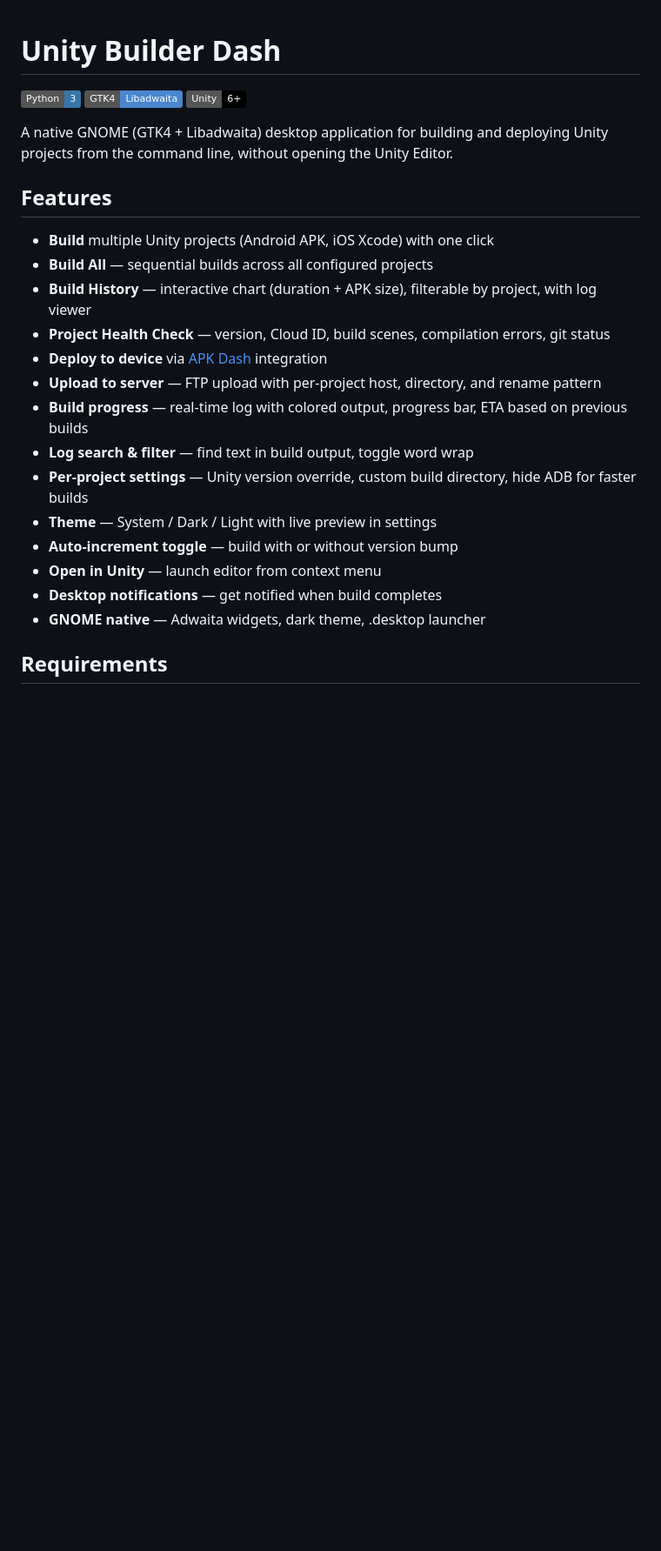
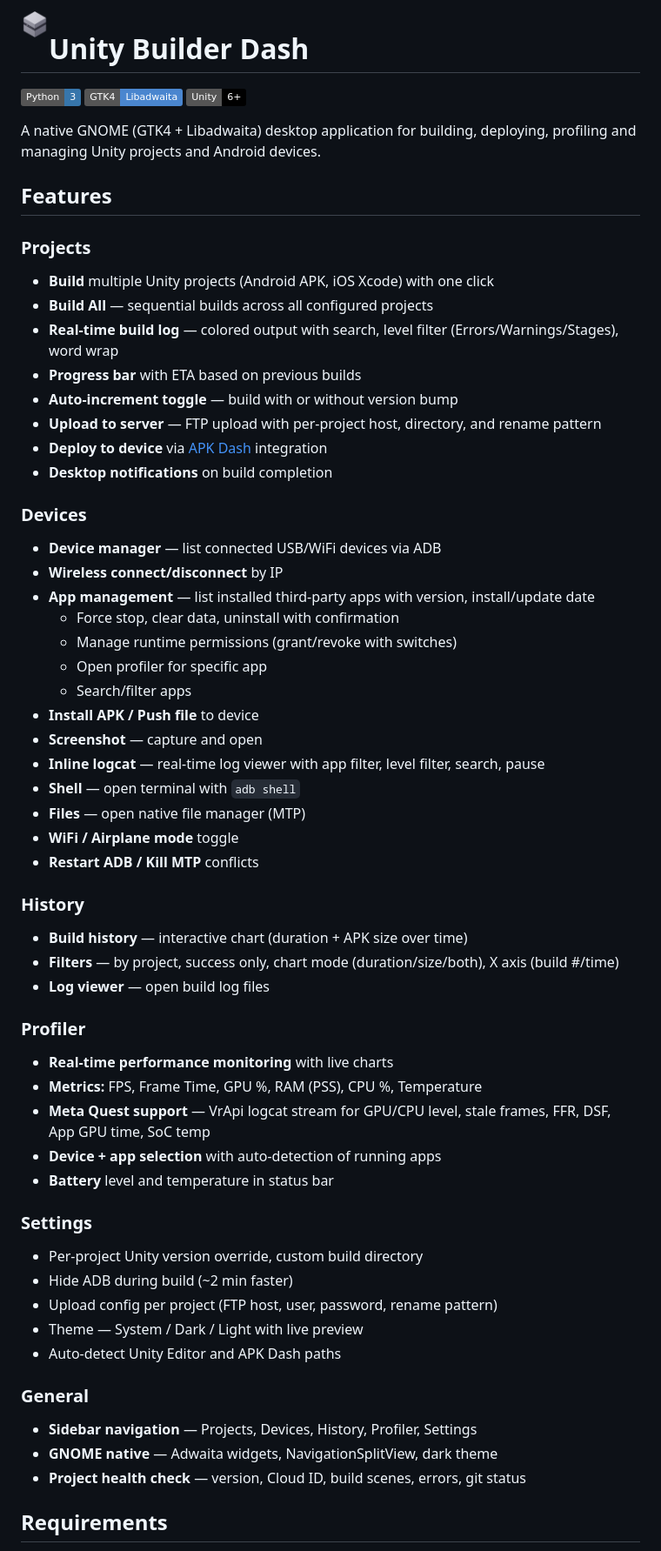
Before and after one commit to PavelKhabusov/Unity-Builder-Dash, a Markdown page: README.md, the part around one of its changes. Shown at 87% size. GitHub-like rendering; pictures changed too: icons/ubd-app-icon.png (added); badges without logos; blank space fills up the shorter version.

Commit message:
Redesign, profiler, device manager

```diff
--- a/README.md
+++ b/README.md
@@ -1,27 +1,64 @@
+<img src="icons/ubd-app-icon.png" width="32" align="left" style="margin-right: 8px;" />
+
 # Unity Builder Dash
 
 ![Python](https://img.shields.io/badge/Python-3-3776AB?logo=python&logoColor=white)
 ![GTK4](https://img.shields.io/badge/GTK4-Libadwaita-4A86CF?logo=gnome&logoColor=white)
 ![Unity](https://img.shields.io/badge/Unity-6+-000000?logo=unity&logoColor=white)
 
-A native GNOME (GTK4 + Libadwaita) desktop application for building and deploying Unity projects from the command line, without opening the Unity Editor.
+A native GNOME (GTK4 + Libadwaita) desktop application for building, deploying, profiling and managing Unity projects and Android devices.
 
 ## Features
 
+### Projects
 - **Build** multiple Unity projects (Android APK, iOS Xcode) with one click
 - **Build All** — sequential builds across all configured projects
-- **Build History** — interactive chart (duration + APK size), filterable by project, with log viewer
-- **Project Health Check** — version, Cloud ID, build scenes, compilation errors, git status
+- **Real-time build log** — colored output with search, level filter (Errors/Warnings/Stages), word wrap
+- **Progress bar** with ETA based on previous builds
+- **Auto-increment toggle** — build with or without version bump
+- **Upload to server** — FTP upload with per-project host, directory, and rename pattern
 - **Deploy to device** via [APK Dash](https://github.com/PavelKhabusov/APK-Dash) integration
-- **Upload to server** — FTP upload with per-project host, directory, and rename pattern
-- **Build progress** — real-time log with colored output, progress bar, ETA based on previous builds
-- **Log search & filter** — find text in build output, toggle word wrap
-- **Per-project settings** — Unity version override, custom build directory, hide ADB for faster builds
-- **Theme** — System / Dark / Light with live preview in settings
-- **Auto-increment toggle** — build with or without version bump
-- **Open in Unity** — launch editor from context menu
-- **Desktop notifications** — get notified when build completes
-- **GNOME native** — Adwaita widgets, dark theme, .desktop launcher
+- **Desktop notifications** on build completion
+
+### Devices
+- **Device manager** — list connected USB/WiFi devices via ADB
+- **Wireless connect/disconnect** by IP
+- **App management** — list installed third-party apps with version, install/update date
+  - Force stop, clear data, uninstall with confirmation
+  - Manage runtime permissions (grant/revoke with switches)
+  - Open profiler for specific app
+  - Search/filter apps
+- **Install APK / Push file** to device
+- **Screenshot** — capture and open
+- **Inline logcat** — real-time log viewer with app filter, level filter, search, pause
+- **Shell** — open terminal with `adb shell`
+- **Files** — open native file manager (MTP)
+- **WiFi / Airplane mode** toggle
+- **Restart ADB / Kill MTP** conflicts
+
+### History
+- **Build history** — interactive chart (duration + APK size over time)
+- **Filters** — by project, success only, chart mode (duration/size/both), X axis (build #/time)
+- **Log viewer** — open build log files
+
+### Profiler
+- **Real-time performance monitoring** with live charts
+- **Metrics:** FPS, Frame Time, GPU %, RAM (PSS), CPU %, Temperature
+- **Meta Quest support** — VrApi logcat stream for GPU/CPU level, stale frames, FFR, DSF, App GPU time, SoC temp
+- **Device + app selection** with auto-detection of running apps
+- **Battery** level and temperature in status bar
+
+### Settings
+- Per-project Unity version override, custom build directory
+- Hide ADB during build (~2 min faster)
+- Upload config per project (FTP host, user, password, rename pattern)
+- Theme — System / Dark / Light with live preview
+- Auto-detect Unity Editor and APK Dash paths
+
+### General
+- **Sidebar navigation** — Projects, Devices, History, Profiler, Settings
+- **GNOME native** — Adwaita widgets, NavigationSplitView, dark theme
+- **Project health check** — version, Cloud ID, build scenes, errors, git status
 
 ## Requirements
 
```
Also changed, not shown: other parts of README.md (+15 -8 lines), 10 other files.
